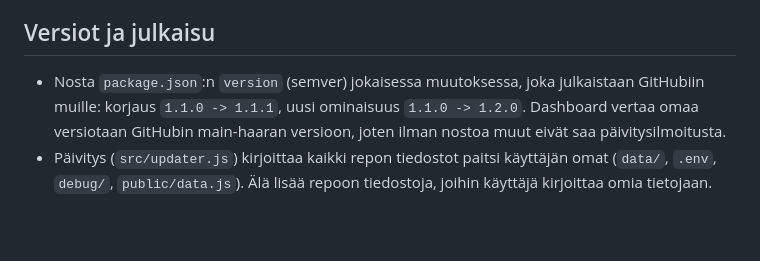
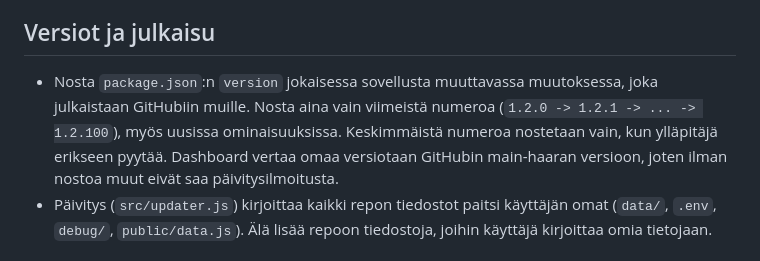
Before and after one commit to DrTinkle/Opintodashboard, a Markdown page: AGENTS.md, the part around the change. GitHub-like rendering; blank space fills up the shorter version.

Commit message:
AGENTS: versionumerosta nostetaan vain viimeistä numeroa

```diff
--- a/AGENTS.md
+++ b/AGENTS.md
@@ -120,9 +120,11 @@ Ennen committia:
 
 ## Versiot ja julkaisu
 
-- Nosta `package.json`:n `version` (semver) jokaisessa muutoksessa, joka
-  julkaistaan GitHubiin muille: korjaus `1.1.0 -> 1.1.1`, uusi ominaisuus
-  `1.1.0 -> 1.2.0`. Dashboard vertaa omaa versiotaan GitHubin main-haaran
+- Nosta `package.json`:n `version` jokaisessa sovellusta muuttavassa
+  muutoksessa, joka julkaistaan GitHubiin muille. Nosta aina vain
+  viimeistä numeroa (`1.2.0 -> 1.2.1 -> ... -> 1.2.100`), myös uusissa
+  ominaisuuksissa. Keskimmäistä numeroa nostetaan vain, kun ylläpitäjä
+  erikseen pyytää. Dashboard vertaa omaa versiotaan GitHubin main-haaran
   versioon, joten ilman nostoa muut eivät saa päivitysilmoitusta.
 - Päivitys (`src/updater.js`) kirjoittaa kaikki repon tiedostot paitsi
   käyttäjän omat (`data/`, `.env`, `debug/`, `public/data.js`). Älä lisää
```
